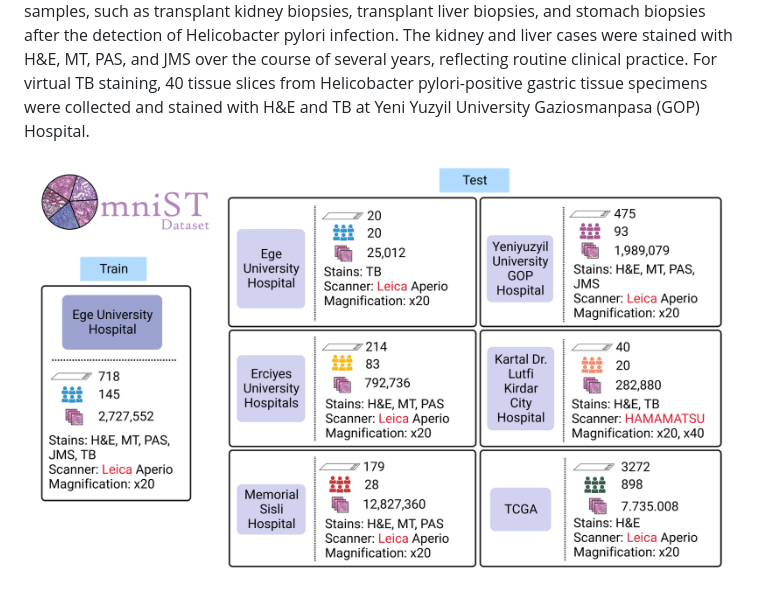
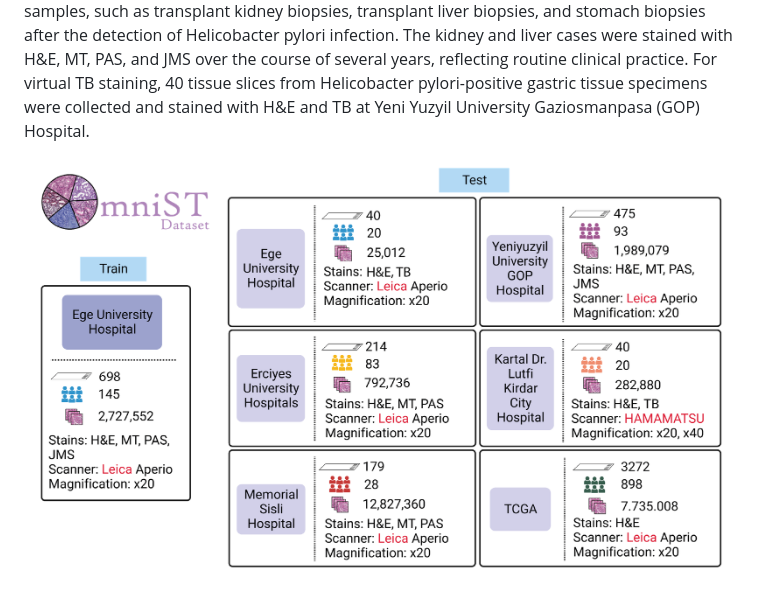
Before and after one commit to DeepMIALab/Xstainer, a Markdown page: README.md, the part around the change. Drawn GitHub-style.

```diff
--- a/README.md
+++ b/README.md
@@ -83,5 +83,5 @@
 Tissue samples were collected from five different centers in Türkiye: Ege University Hospital, Yeni Yuzyil University Gaziosmanpasa (GOP) Hospital, Kartal Dr. Lutfi Kirdar Hospital, Erciyes University Hospitals, and Sisli Memorial Hospital, for the purpose of creating the OmniST dataset. The dataset comprises a total of 1598 whole slide images (WSIs) obtained from 429 biopsy cases collected between 2002 and 2022. The OmniST dataset represents a valuable collection of biopsy samples derived from renal, liver, and gastric tissues, which were utilized for virtual staining of different tissue types. The dataset includes a diverse range of biopsy samples, such as transplant kidney biopsies, transplant liver biopsies, and stomach biopsies after the detection of Helicobacter pylori infection. The kidney and liver cases were stained with H&E, MT, PAS, and JMS over the course of several years, reflecting routine clinical practice. For virtual TB staining, 40 tissue slices from Helicobacter pylori-positive gastric tissue specimens were collected and stained with H&E and TB at Yeni Yuzyil University Gaziosmanpasa (GOP) Hospital.
 
 <p align="center">
-<img src="images/dataset.png" width="700px"/>
+<img src="images/dataset2.png" width="700px"/>
 </p>
```
